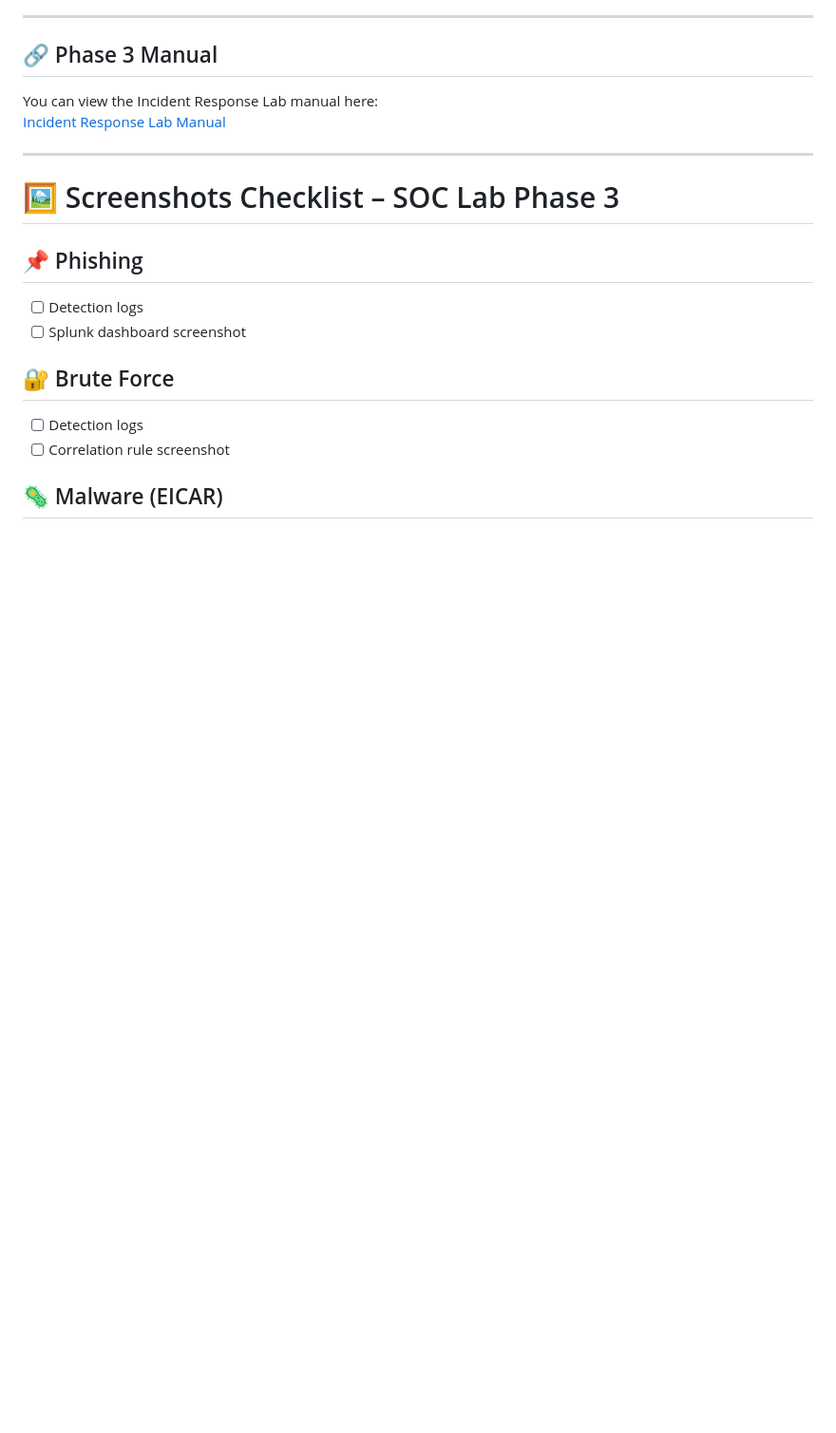
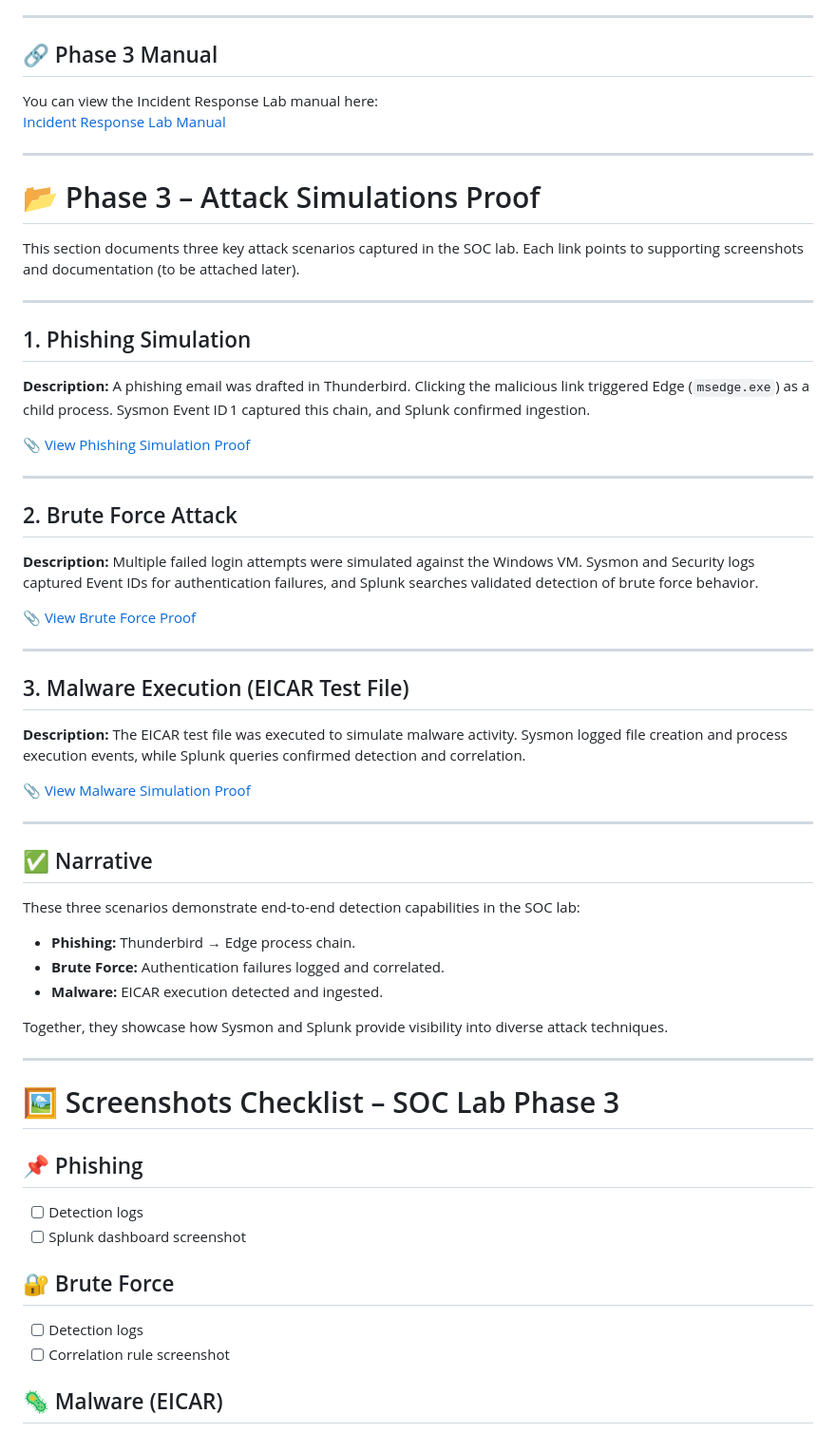
Before and after one commit to LetsLearn-08/soc-analyst-journey, a Markdown page: docs/Phase3_Incident_Response.md, the part around the change. Shown at 95% size. GitHub-like rendering; blank space fills up the shorter version.

Commit message:
Add Phase 3 attack simulations documentation
Documented three key attack simulations in the SOC lab, including phishing, brute force, and malware execution scenarios with supporting links.

```diff
--- a/docs/Phase3_Incident_Response.md
+++ b/docs/Phase3_Incident_Response.md
@@ -44,6 +44,43 @@
 You can view the Incident Response Lab manual here:
 [Incident Response Lab Manual](https://github.com/LetsLearn-08/soc-analyst-journey/blob/65a5a7e6162972ff88a3df76c9a9741cea20b884/INCIDENT-RESPOND-LABSETUP-MANUAL.md)
 
+
+---
+
+# 📂 Phase 3 – Attack Simulations Proof
+
+This section documents three key attack scenarios captured in the SOC lab. Each link points to supporting screenshots and documentation (to be attached later).
+
+---
+
+## 1. Phishing Simulation
+**Description:** A phishing email was drafted in Thunderbird. Clicking the malicious link triggered Edge (`msedge.exe`) as a child process. Sysmon Event ID 1 captured this chain, and Splunk confirmed ingestion.
+
+[📎 View Phishing Simulation Proof](proof/phishing_simulation.md)
+
+---
+
+## 2. Brute Force Attack
+**Description:** Multiple failed login attempts were simulated against the Windows VM. Sysmon and Security logs captured Event IDs for authentication failures, and Splunk searches validated detection of brute force behavior.
+
+[📎 View Brute Force Proof](proof/bruteforce_attack.md)
+
+---
+
+## 3. Malware Execution (EICAR Test File)
+**Description:** The EICAR test file was executed to simulate malware activity. Sysmon logged file creation and process execution events, while Splunk queries confirmed detection and correlation.
+
+[📎 View Malware Simulation Proof](proof/malware_execution.md)
+
+---
+
+## ✅ Narrative
+These three scenarios demonstrate end‑to‑end detection capabilities in the SOC lab:
+- **Phishing:** Thunderbird → Edge process chain.
+- **Brute Force:** Authentication failures logged and correlated.
+- **Malware:** EICAR execution detected and ingested.
+
+Together, they showcase how Sysmon and Splunk provide visibility into diverse attack techniques.
 
 ---
 
```
